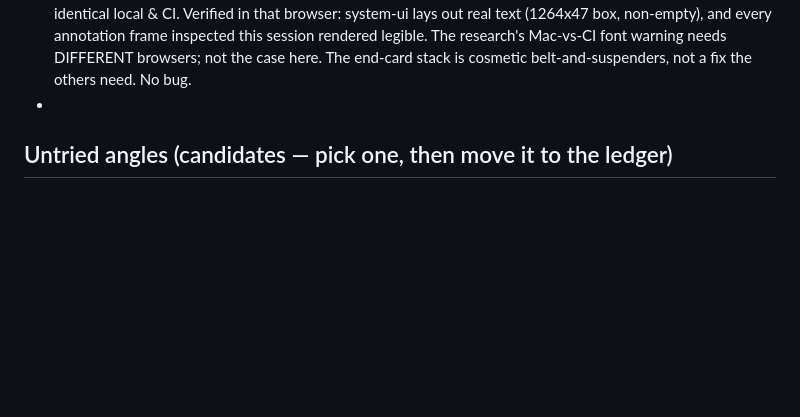
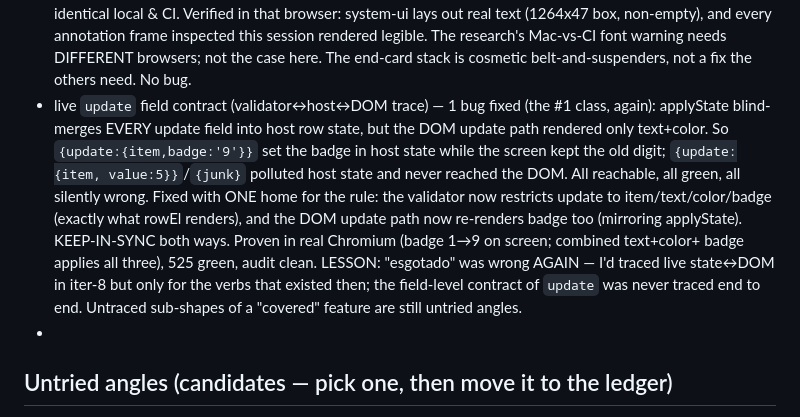
Before and after one commit to HeyRenan/showreel, a Markdown page: PROMPT.md, the part around the change. Rendered like a GitHub page; blank space fills up the shorter version.

Commit message:
docs(loop): ledger — live update field contract bug (18th real bug)

```diff
--- a/PROMPT.md
+++ b/PROMPT.md
@@ -144,6 +144,19 @@ recommend stopping rather than inventing work.
   wrong — an enforcement inconsistency. Left as-is: docs warn, and a gate could
   block a valid held-zoom use; a feature call, not a defect.
 - cross-browser font fallback — CLEAN. 14 bare `system-ui` uses (vs end-card's fuller stack) looked like a determinism risk, but the plugin SHIPS + uses one bundled Chromium for every capture, so resolution is identical local & CI. Verified in that browser: system-ui lays out real text (1264x47 box, non-empty), and every annotation frame inspected this session rendered legible. The research's Mac-vs-CI font warning needs DIFFERENT browsers; not the case here. The end-card stack is cosmetic belt-and-suspenders, not a fix the others need. No bug.
+- live `update` field contract (validator↔host↔DOM trace) — 1 bug fixed (the #1
+  class, again): applyState blind-merges EVERY update field into host row state,
+  but the DOM update path rendered only text+color. So `{update:{item,badge:'9'}}`
+  set the badge in host state while the screen kept the old digit; `{update:{item,
+  value:5}}`/`{junk}` polluted host state and never reached the DOM. All reachable,
+  all green, all silently wrong. Fixed with ONE home for the rule: the validator
+  now restricts update to item/text/color/badge (exactly what rowEl renders), and
+  the DOM update path now re-renders badge too (mirroring applyState). KEEP-IN-SYNC
+  both ways. Proven in real Chromium (badge 1→9 on screen; combined text+color+
+  badge applies all three), 525 green, audit clean. LESSON: "esgotado" was wrong
+  AGAIN — I'd traced live state↔DOM in iter-8 but only for the verbs that existed
+  then; the field-level contract of `update` was never traced end to end. Untraced
+  sub-shapes of a "covered" feature are still untried angles.
 - <next iteration: append here>
 
 ## Untried angles (candidates — pick one, then move it to the ledger)
```
